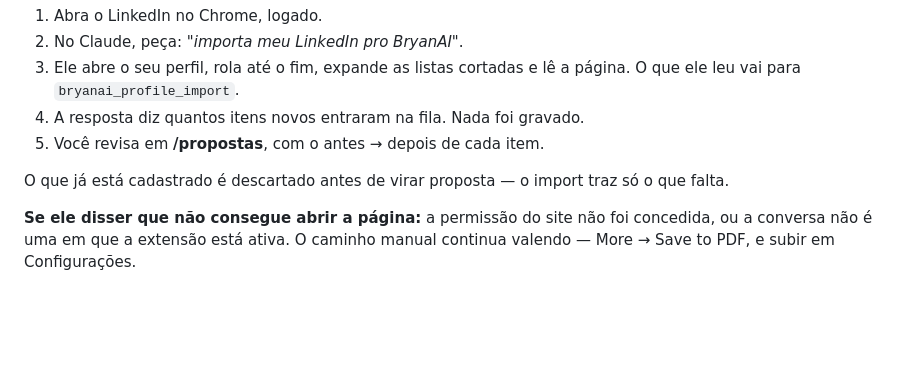
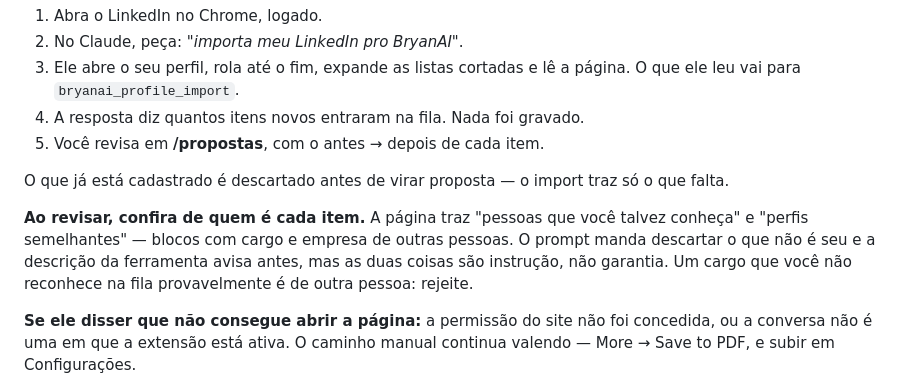
Before and after one commit to AndradeTK/BryanAI, a Markdown page: docs/PLANO-MCP.md, the part around the change. GitHub-like rendering; blank space fills up the shorter version.

```diff
--- a/docs/PLANO-MCP.md
+++ b/docs/PLANO-MCP.md
@@ -417,6 +417,12 @@ Chrome** com permissão para `linkedin.com`.
 O que já está cadastrado é descartado antes de virar proposta — o import traz
 só o que falta.
 
+**Ao revisar, confira de quem é cada item.** A página traz "pessoas que você
+talvez conheça" e "perfis semelhantes" — blocos com cargo e empresa de outras
+pessoas. O prompt manda descartar o que não é seu e a descrição da ferramenta
+avisa antes, mas as duas coisas são instrução, não garantia. Um cargo que você
+não reconhece na fila provavelmente é de outra pessoa: rejeite.
+
 **Se ele disser que não consegue abrir a página:** a permissão do site não foi
 concedida, ou a conversa não é uma em que a extensão está ativa. O caminho
 manual continua valendo — More → Save to PDF, e subir em Configurações.
```
Also changed, not shown: docs/PLANO-MELHORIAS.md (+16 -1 lines).
